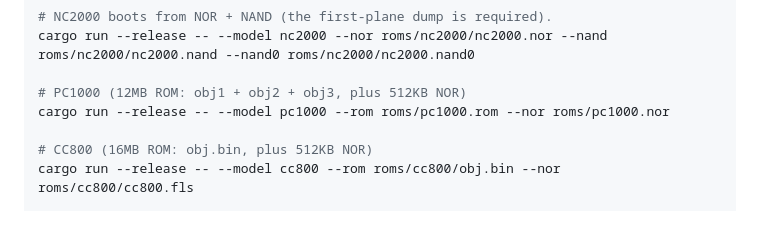
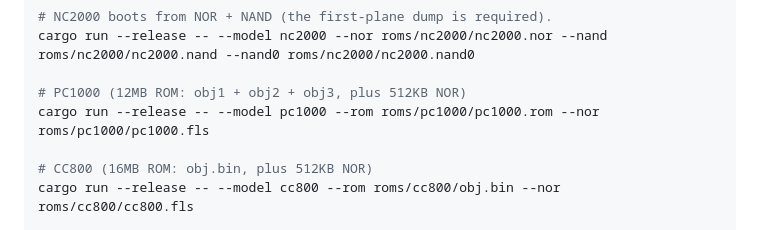
Before and after one commit to jiangxincode/WQXEmu, a Markdown page: README.md, the part around the change. Drawn GitHub-style.

Commit message:
fix: correct PC1000 ROM paths in README

```diff
--- a/README.md
+++ b/README.md
@@ -61,7 +61,7 @@ cargo run --release -- --model nc1020 --rom roms/nc1020/obj_lu.bin --nor roms/nc
 cargo run --release -- --model nc2000 --nor roms/nc2000/nc2000.nor --nand roms/nc2000/nc2000.nand --nand0 roms/nc2000/nc2000.nand0
 
 # PC1000 (12MB ROM: obj1 + obj2 + obj3, plus 512KB NOR)
-cargo run --release -- --model pc1000 --rom roms/pc1000.rom --nor roms/pc1000.nor
+cargo run --release -- --model pc1000 --rom roms/pc1000/pc1000.rom --nor roms/pc1000/pc1000.fls
 
 # CC800 (16MB ROM: obj.bin, plus 512KB NOR)
 cargo run --release -- --model cc800 --rom roms/cc800/obj.bin --nor roms/cc800/cc800.fls
```
